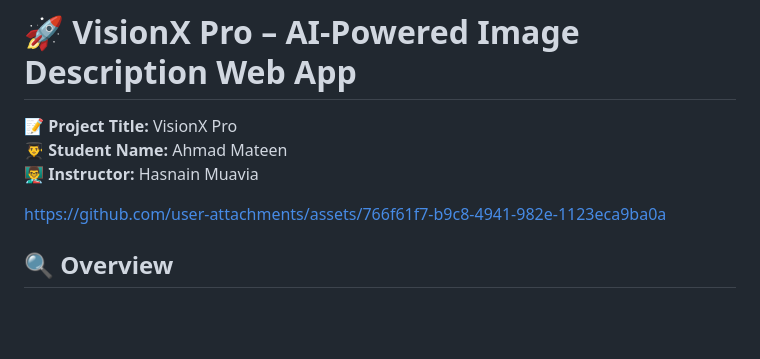
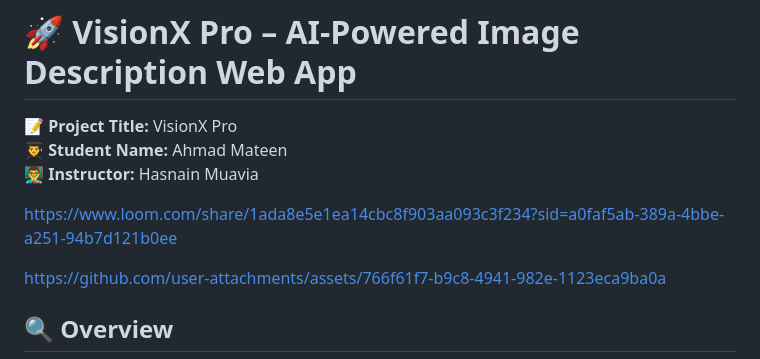
Before and after one commit to ahmad4life/VisionX-Pro, a Markdown page: README.md, the part around the change. Drawn GitHub-style; blank space fills up the shorter version.

```diff
--- a/README.md
+++ b/README.md
@@ -4,7 +4,7 @@
 **👨‍🎓 Student Name:** Ahmad Mateen
 **👨‍🏫 Instructor:** Hasnain Muavia
 
-
+ https://www.loom.com/share/1ada8e5e1ea14cbc8f903aa093c3f234?sid=a0faf5ab-389a-4bbe-a251-94b7d121b0ee
 
 https://github.com/user-attachments/assets/766f61f7-b9c8-4941-982e-1123eca9ba0a
 
```
